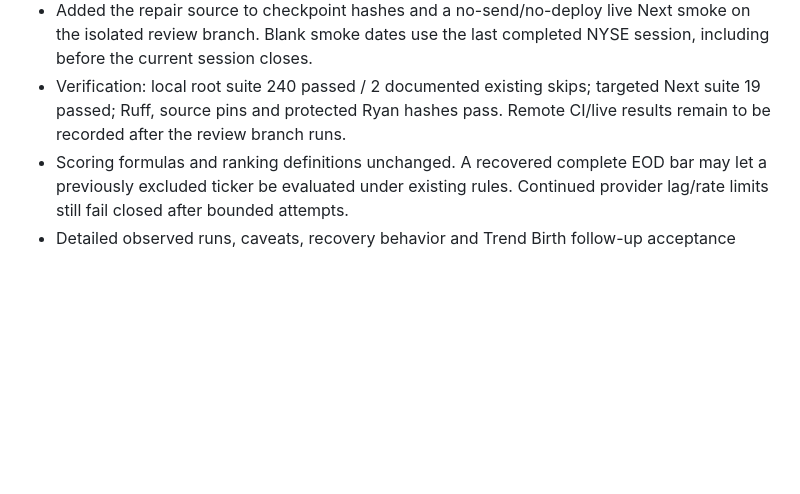
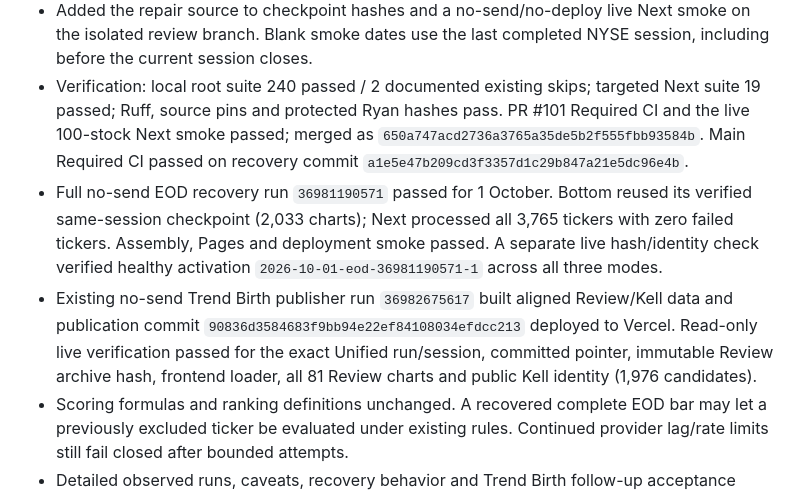
Before and after one commit to Garrincha077/StockScout-Unified, a Markdown page: docs/PROJECT_LOG.md, the part around the change. GitHub-like rendering; blank space fills up the shorter version.

```diff
--- a/docs/PROJECT_LOG.md
+++ b/docs/PROJECT_LOG.md
@@ -343,7 +343,19 @@
   NYSE session, including before the current session closes.
 - Verification: local root suite 240 passed / 2 documented existing skips;
   targeted Next suite 19 passed; Ruff, source pins and protected Ryan hashes pass.
-  Remote CI/live results remain to be recorded after the review branch runs.
+  PR #101 Required CI and the live 100-stock Next smoke passed; merged as
+  `650a747acd2736a3765a35de5b2f555fbb93584b`. Main Required CI passed on recovery
+  commit `a1e5e47b209cd3f3357d1c29b847a21e5dc96e4b`.
+- Full no-send EOD recovery run `36981190571` passed for 1 October. Bottom
+  reused its verified same-session checkpoint (2,033 charts); Next processed
+  all 3,765 tickers with zero failed tickers. Assembly, Pages and deployment
+  smoke passed. A separate live hash/identity check verified healthy activation
+  `2026-10-01-eod-36981190571-1` across all three modes.
+- Existing no-send Trend Birth publisher run `36982675617` built aligned
+  Review/Kell data and publication commit `90836d3584683f9bb94e22ef84108034efdcc213`
+  deployed to Vercel. Read-only live verification passed for the exact Unified
+  run/session, committed pointer, immutable Review archive hash, frontend loader,
+  all 81 Review charts and public Kell identity (1,976 candidates).
 - Scoring formulas and ranking definitions unchanged. A recovered complete EOD
   bar may let a previously excluded ticker be evaluated under existing rules.
   Continued provider lag/rate limits still fail closed after bounded attempts.
```
Also changed, not shown: docs/EOD_RECOVERY.md (+26 -3 lines).
